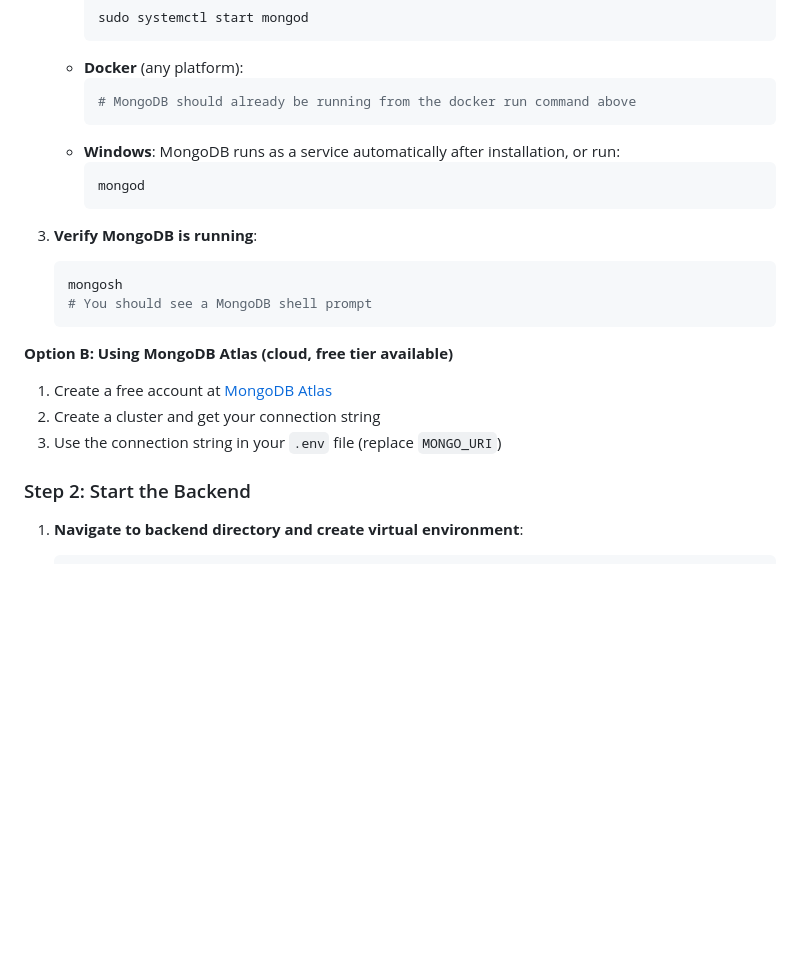
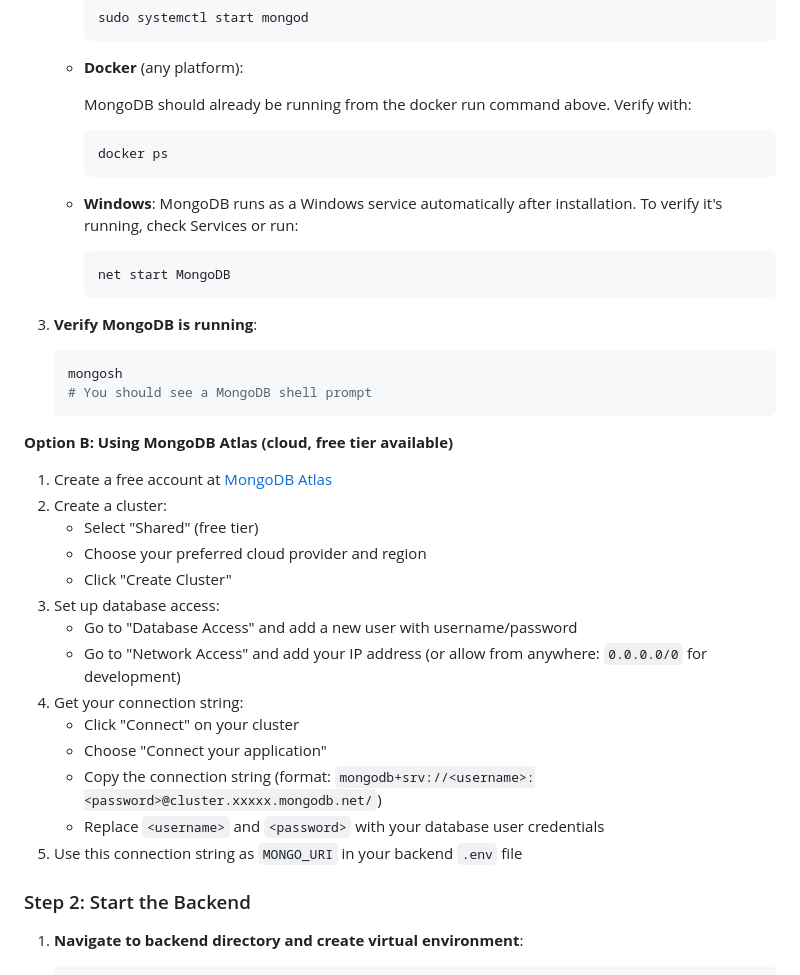
Before and after one commit to kubraaksux/KBT, a Markdown page: README.md, the part around the change. Rendered like a GitHub page; blank space fills up the shorter version.

Commit message:
Enhance MongoDB setup instructions with detailed steps
Co-authored-by: kubraaksux <67320250+kubraaksux@users.noreply.github.com>

````diff
--- a/README.md
+++ b/README.md
@@ -78,12 +78,14 @@ Here's how to start the complete project with MongoDB, backend, and frontend:
      sudo systemctl start mongod
      ```
    - **Docker** (any platform):
+
+     MongoDB should already be running from the docker run command above. Verify with:
      ```bash
-     # MongoDB should already be running from the docker run command above
+     docker ps
      ```
-   - **Windows**: MongoDB runs as a service automatically after installation, or run:
+   - **Windows**: MongoDB runs as a Windows service automatically after installation. To verify it's running, check Services or run:
      ```bash
-     mongod
+     net start MongoDB
      ```
 
 3. **Verify MongoDB is running**:
@@ -94,8 +96,19 @@ Here's how to start the complete project with MongoDB, backend, and frontend:
 
 **Option B: Using MongoDB Atlas (cloud, free tier available)**
 1. Create a free account at [MongoDB Atlas](https://www.mongodb.com/cloud/atlas)
-2. Create a cluster and get your connection string
-3. Use the connection string in your `.env` file (replace `MONGO_URI`)
+2. Create a cluster:
+   - Select "Shared" (free tier)
+   - Choose your preferred cloud provider and region
+   - Click "Create Cluster"
+3. Set up database access:
+   - Go to "Database Access" and add a new user with username/password
+   - Go to "Network Access" and add your IP address (or allow from anywhere: `0.0.0.0/0` for development)
+4. Get your connection string:
+   - Click "Connect" on your cluster
+   - Choose "Connect your application"
+   - Copy the connection string (format: `mongodb+srv://<username>:<password>@cluster.xxxxx.mongodb.net/`)
+   - Replace `<username>` and `<password>` with your database user credentials
+5. Use this connection string as `MONGO_URI` in your backend `.env` file
 
 ### Step 2: Start the Backend
 
````
